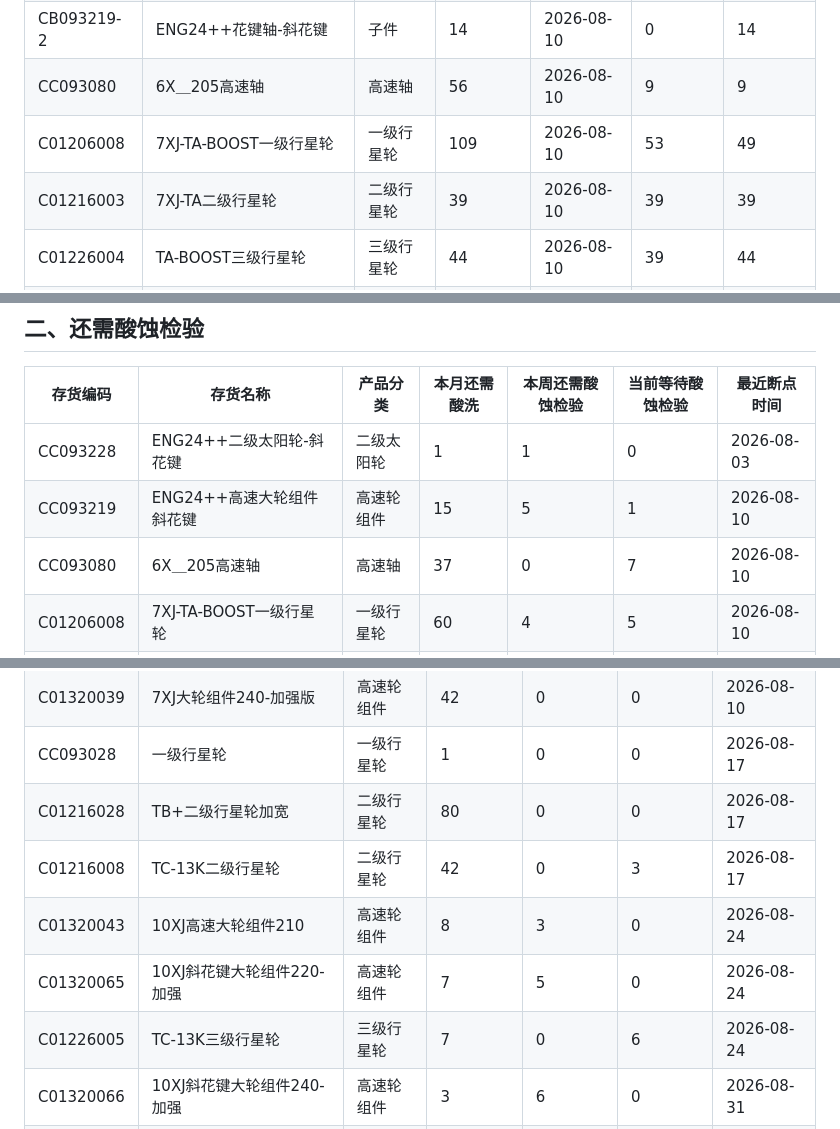
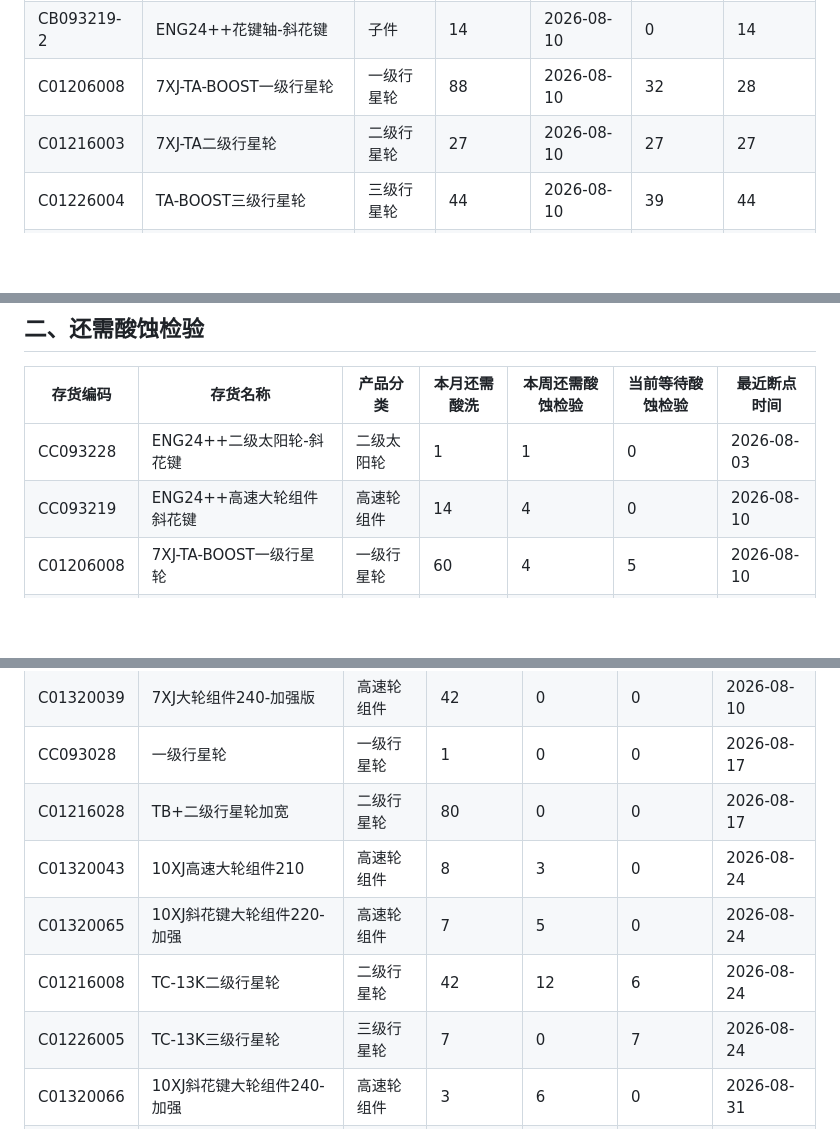
Before and after one commit to ZhanghaoWorkbuddy10/action-board, a Markdown page: 202608_production_detail.md, 3 parts joined by grey strips. GitHub-like rendering; blank space fills up the shorter version.

```diff
--- a/202608_production_detail.md
+++ b/202608_production_detail.md
@@ -28,8 +27,7 @@
 | CC092692 | 高速级齿轮 | 子件 | 14 | 2026-08-10 | 0 | 8 |
 | CB093219-2 | ENG24++花键轴-斜花键 | 子件 | 14 | 2026-08-10 | 0 | 14 |
-| CC093080 | 6X＿205高速轴 | 高速轴 | 56 | 2026-08-10 | 9 | 9 |
-| C01206008 | 7XJ-TA-BOOST一级行星轮 | 一级行星轮 | 109 | 2026-08-10 | 53 | 49 |
-| C01216003 | 7XJ-TA二级行星轮 | 二级行星轮 | 39 | 2026-08-10 | 39 | 39 |
+| C01206008 | 7XJ-TA-BOOST一级行星轮 | 一级行星轮 | 88 | 2026-08-10 | 32 | 28 |
+| C01216003 | 7XJ-TA二级行星轮 | 二级行星轮 | 27 | 2026-08-10 | 27 | 27 |
 | C01226004 | TA-BOOST三级行星轮 | 三级行星轮 | 44 | 2026-08-10 | 39 | 44 |
 | C01300203 | TA narrow 高速大轮220 | 子件 | 4 | 2026-08-10 | 0 | 4 |
 | C07156032 | TC5 花键轴 | 子件 | 3 | 2026-08-10 | 0 | 30 |
@@ -64,7 +64,6 @@
 | 存货编码 | 存货名称 | 产品分类 | 本月还需酸洗 | 本周还需酸蚀检验 | 当前等待酸蚀检验 | 最近断点时间 |
 |---|---|---|---|---|---|---|
 | CC093228 | ENG24++二级太阳轮-斜花键 | 二级太阳轮 | 1 | 1 | 0 | 2026-08-03 |
-| CC093219 | ENG24++高速大轮组件 斜花键 | 高速轮组件 | 15 | 5 | 1 | 2026-08-10 |
-| CC093080 | 6X＿205高速轴 | 高速轴 | 37 | 0 | 7 | 2026-08-10 |
+| CC093219 | ENG24++高速大轮组件 斜花键 | 高速轮组件 | 14 | 4 | 0 | 2026-08-10 |
 | C01206008 | 7XJ-TA-BOOST一级行星轮 | 一级行星轮 | 60 | 4 | 5 | 2026-08-10 |
 | C01320023 | TA narrow 大轮组件220 | 高速轮组件 | 4 | 8 | 0 | 2026-08-10 |
@@ -114,8 +113,8 @@
 | C01320039 | 7XJ大轮组件240-加强版 | 高速轮组件 | 42 | 0 | 0 | 2026-08-10 |
 | CC093028 | 一级行星轮 | 一级行星轮 | 1 | 0 | 0 | 2026-08-17 |
 | C01216028 | TB+二级行星轮加宽 | 二级行星轮 | 80 | 0 | 0 | 2026-08-17 |
-| C01216008 | TC-13K二级行星轮 | 二级行星轮 | 42 | 0 | 3 | 2026-08-17 |
 | C01320043 | 10XJ高速大轮组件210 | 高速轮组件 | 8 | 3 | 0 | 2026-08-24 |
 | C01320065 | 10XJ斜花键大轮组件220-加强 | 高速轮组件 | 7 | 5 | 0 | 2026-08-24 |
-| C01226005 | TC-13K三级行星轮 | 三级行星轮 | 7 | 0 | 6 | 2026-08-24 |
+| C01216008 | TC-13K二级行星轮 | 二级行星轮 | 42 | 12 | 6 | 2026-08-24 |
+| C01226005 | TC-13K三级行星轮 | 三级行星轮 | 7 | 0 | 7 | 2026-08-24 |
 | C01320066 | 10XJ斜花键大轮组件240-加强 | 高速轮组件 | 3 | 6 | 0 | 2026-08-31 |
```
Also changed, not shown: other parts of 202608_production_detail.md (+26 -25 lines).
